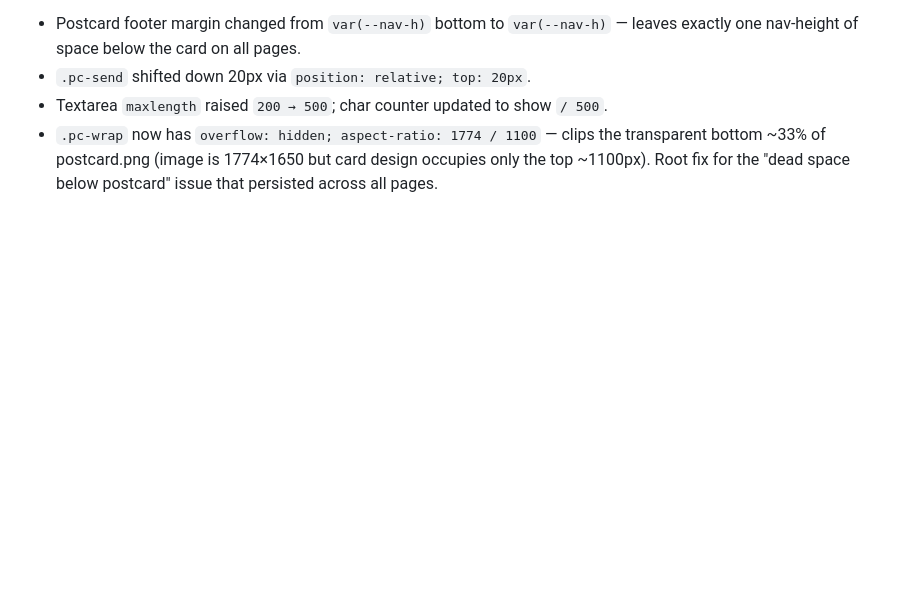
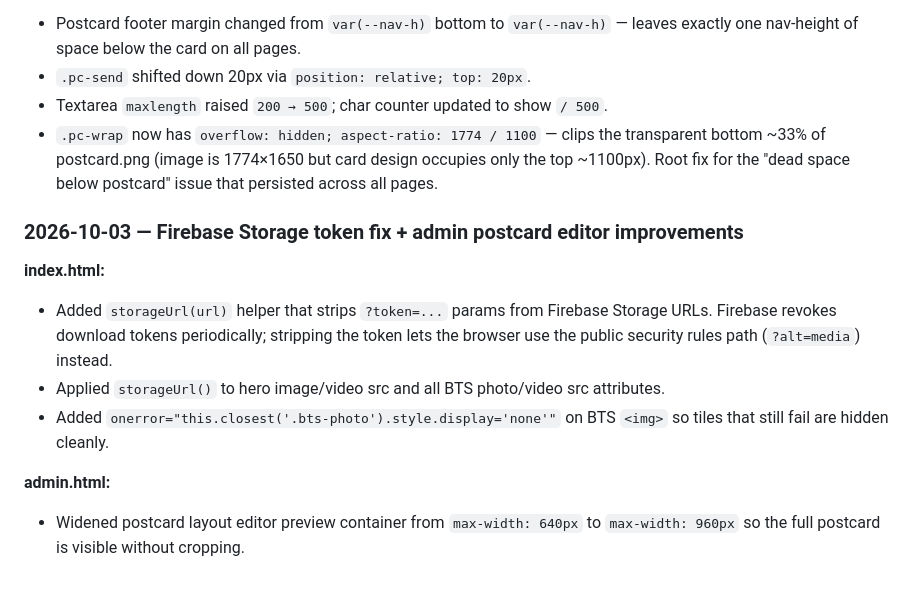
Before and after one commit to jessels-vibe/6rac13, a Markdown page: CLAUDE.md, the part around the change. Drawn GitHub-style; blank space fills up the shorter version.

Commit message:
Update CLAUDE.md changelog for storage token fix + admin preview width
Co-Authored-By: Claude Sonnet 4.6 <noreply@anthropic.com>

```diff
--- a/CLAUDE.md
+++ b/CLAUDE.md
@@ -222,3 +222,13 @@ Selecting a filter navigates to `work.html?filter={cat}` and updates the page ti
 - `.pc-send` shifted down 20px via `position: relative; top: 20px`.
 - Textarea `maxlength` raised `200 → 500`; char counter updated to show `/ 500`.
 - `.pc-wrap` now has `overflow: hidden; aspect-ratio: 1774 / 1100` — clips the transparent bottom ~33% of postcard.png (image is 1774×1650 but card design occupies only the top ~1100px). Root fix for the "dead space below postcard" issue that persisted across all pages.
+
+### 2026-10-03 — Firebase Storage token fix + admin postcard editor improvements
+
+**index.html:**
+- Added `storageUrl(url)` helper that strips `?token=...` params from Firebase Storage URLs. Firebase revokes download tokens periodically; stripping the token lets the browser use the public security rules path (`?alt=media`) instead.
+- Applied `storageUrl()` to hero image/video src and all BTS photo/video src attributes.
+- Added `onerror="this.closest('.bts-photo').style.display='none'"` on BTS `<img>` so tiles that still fail are hidden cleanly.
+
+**admin.html:**
+- Widened postcard layout editor preview container from `max-width: 640px` to `max-width: 960px` so the full postcard is visible without cropping.
```
